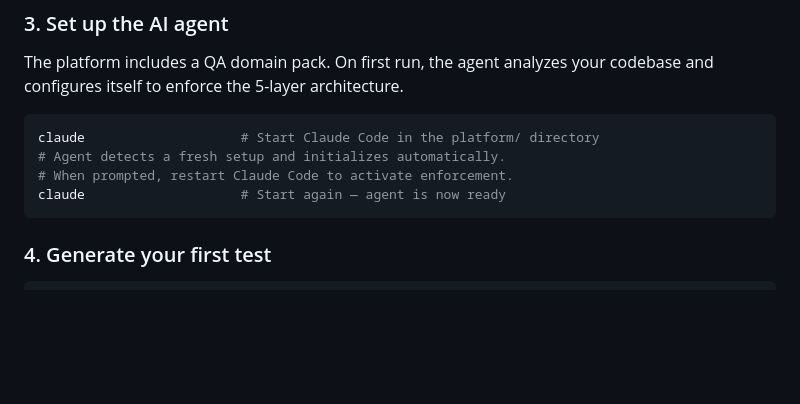
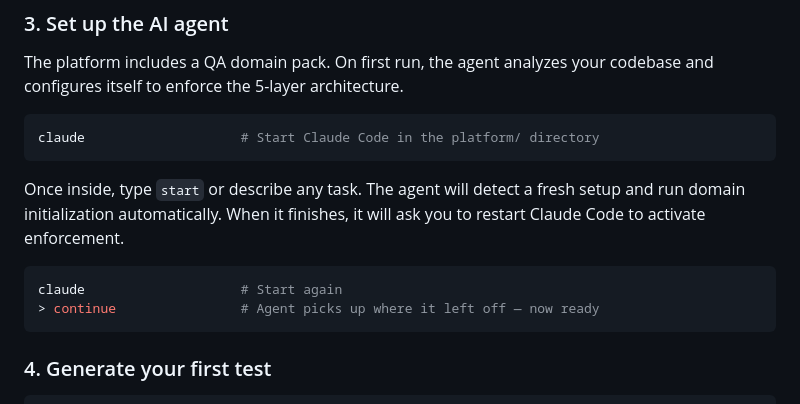
Before and after one commit to isagawa-qa/platform-selenium, a Markdown page: README.md, the part around the change. Rendered like a GitHub page; blank space fills up the shorter version.

````diff
--- a/README.md
+++ b/README.md
@@ -104,9 +104,13 @@ The platform includes a QA domain pack. On first run, the agent analyzes your co
 
 ```bash
 claude                    # Start Claude Code in the platform/ directory
-# Agent detects a fresh setup and initializes automatically.
-# When prompted, restart Claude Code to activate enforcement.
-claude                    # Start again — agent is now ready
+```
+
+Once inside, type `start` or describe any task. The agent will detect a fresh setup and run domain initialization automatically. When it finishes, it will ask you to restart Claude Code to activate enforcement.
+
+```bash
+claude                    # Start again
+> continue                # Agent picks up where it left off — now ready
 ```
 
 ### 4. Generate your first test
````
Also changed, not shown: docs/getting-started.md (+3 -3 lines).
